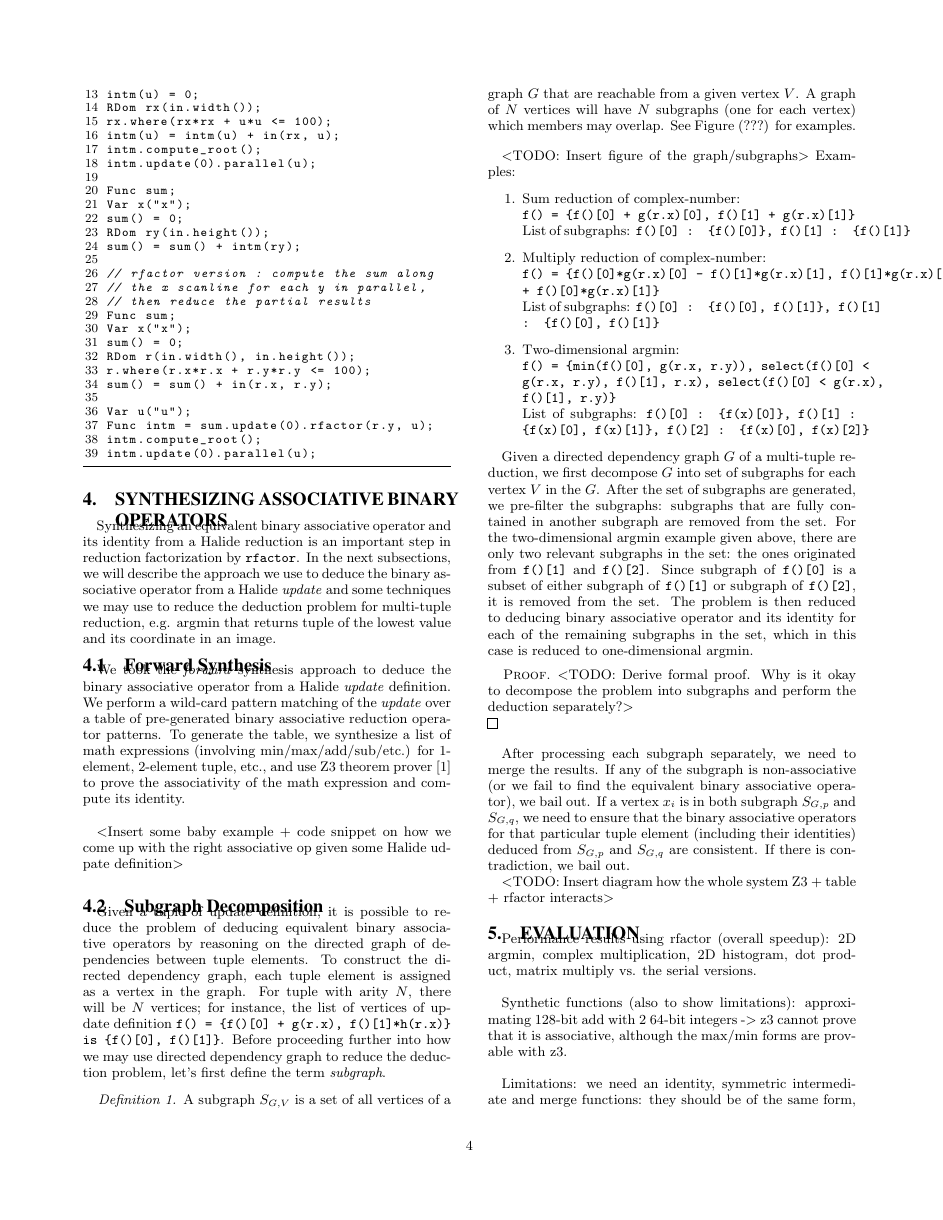
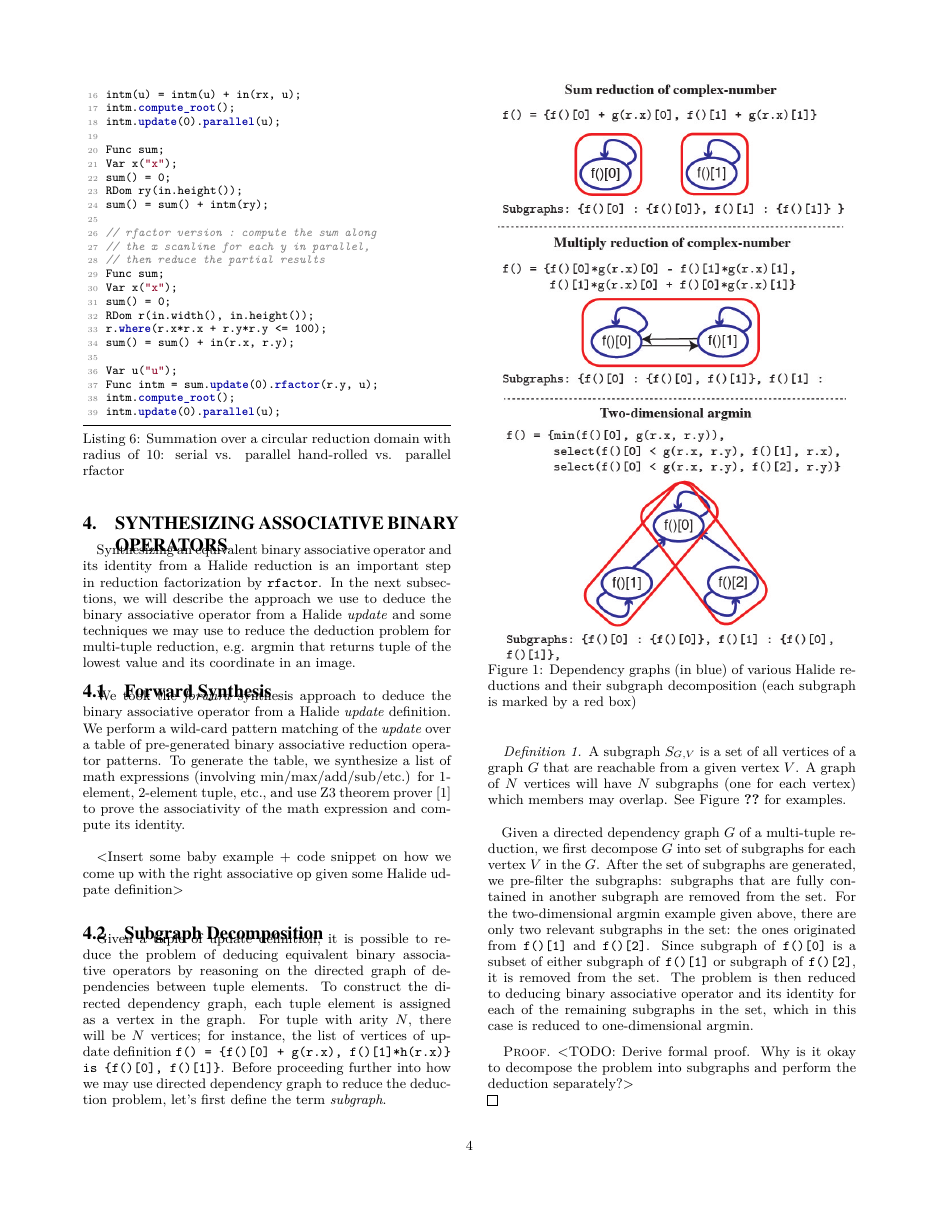
Before and after one commit to halide/associative_reductions_paper, a LaTeX document (main.tex, which reads synthesize.tex): page 4 of 5. Compiled offline with pdfLaTeX.

Commit message:
Add subgraphs figure and update listings setting

```diff
--- a/main.tex
+++ b/main.tex
@@ -48,8 +48,17 @@
 \documentclass{main}
 \pagenumbering{arabic}
 
+\usepackage{lmodern}
+\usepackage[T1]{fontenc}
+
 \usepackage{listings}
 \usepackage{caption}
+
+\usepackage{xcolor}
+
+\definecolor{commentsColor}{rgb}{0.497495, 0.497587, 0.497464}
+\definecolor{keywordsColor}{rgb}{0.000000, 0.000000, 0.635294}
+\definecolor{stringColor}{rgb}{0.558215, 0.000000, 0.135316}
 
 \lstset{
 language=C++,
--- a/synthesize.tex
+++ b/synthesize.tex
@@ -11,27 +11,15 @@ We took the \emph{forward} synthesis approach to deduce the binary associative o
 Given a tuple of update definition, it is possible to reduce the problem of deducing equivalent binary associative operators by reasoning on the directed graph of dependencies between tuple elements. To construct the directed dependency graph, each tuple element is assigned as a vertex in the graph. For tuple with arity $N$, there will be $N$ vertices; for instance, the list of vertices of update definition \code{f() = \{f()[0] + g(r.x), f()[1]*h(r.x)\} is \{f()[0], f()[1]\}}. Before proceeding further into how we may use directed dependency graph to reduce the deduction problem, let's first define the term \emph{subgraph}.
 
 \begin{definition}
-A subgraph $S_{G,V}$ is a set of all vertices of a graph $G$ that are reachable from a given vertex $V$. A graph of $N$ vertices will have $N$ subgraphs (one for each vertex) which members may overlap. See Figure (???) for examples.
+A subgraph $S_{G,V}$ is a set of all vertices of a graph $G$ that are reachable from a given vertex $V$. A graph of $N$ vertices will have $N$ subgraphs (one for each vertex) which members may overlap. See Figure \ref{fig:subgraphs} for examples.
 \end{definition}
 
-<TODO: Insert figure of the graph/subgraphs>
-Examples:
-\begin{enumerate}
- \item Sum reduction of complex-number: \\
- \code{f() = \{f()[0] + g(r.x)[0], f()[1] + g(r.x)[1]\}} \\
- List of subgraphs: \code{f()[0] : \{f()[0]\}, f()[1] : \{f()[1]\}}
-
- \item Multiply reduction of complex-number: \\
- \code{f() = \{f()[0]*g(r.x)[0] - f()[1]*g(r.x)[1],
-               f()[1]*g(r.x)[0] + f()[0]*g(r.x)[1]\}} \\
- List of subgraphs: \code{f()[0] : \{f()[0], f()[1]\}, f()[1] : \{f()[0], f()[1]\}}
-
- \item Two-dimensional argmin: \\
- \code{f() = \{min(f()[0], g(r.x, r.y)),
-               select(f()[0] < g(r.x, r.y), f()[1], r.x),
-               select(f()[0] < g(r.x), f()[1], r.y)\}} \\
- List of subgraphs: \code{f()[0] : \{f(x)[0]\}, f()[1] : \{f(x)[0], f(x)[1]\}, f()[2] : \{f(x)[0], f(x)[2]\}}
-\end{enumerate}
+\begin{figure}
+\centering
+\label{fig:subgraphs}
+\includegraphics[width=0.45\textwidth]{subgraphs}
+\caption{Dependency graphs (in blue) of various Halide reductions and their subgraph decomposition (each subgraph is marked by a red box)}
+\end{figure}
 
 Given a directed dependency graph $G$ of a multi-tuple reduction, we first decompose $G$ into set of subgraphs for each vertex $V$ in the $G$. After the set of subgraphs are generated, we pre-filter the subgraphs: subgraphs that are fully contained in another subgraph are removed from the set. For the two-dimensional argmin example given above, there are only two relevant subgraphs in the set: the ones originated from \code{f()[1]} and \code{f()[2]}. Since subgraph of \code{f()[0]} is a subset of either subgraph of \code{f()[1]} or subgraph of \code{f()[2]}, it is removed from the set. The problem is then reduced to deducing binary associative operator and its identity for each of the remaining subgraphs in the set, which in this case is reduced to one-dimensional argmin.
 
```
Also changed, not shown: assoc_red.tex (+1 -1 lines), introduction.tex (+4 -4 lines), subgraphs.jpg (added), main.tex (14 more changed lines).
